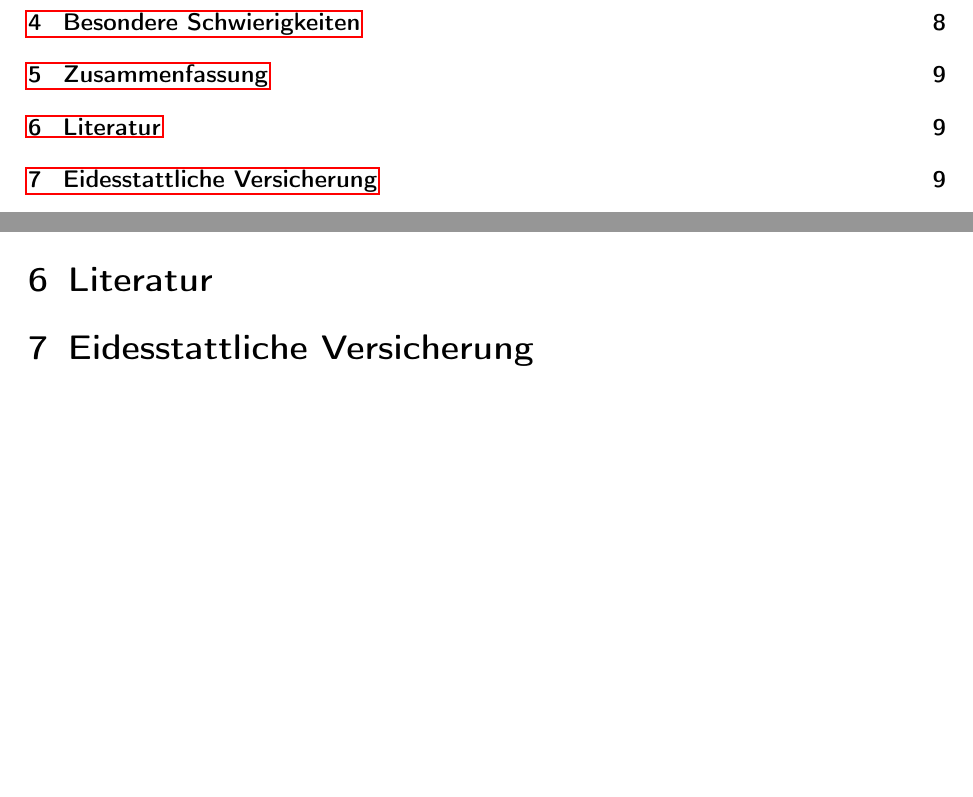
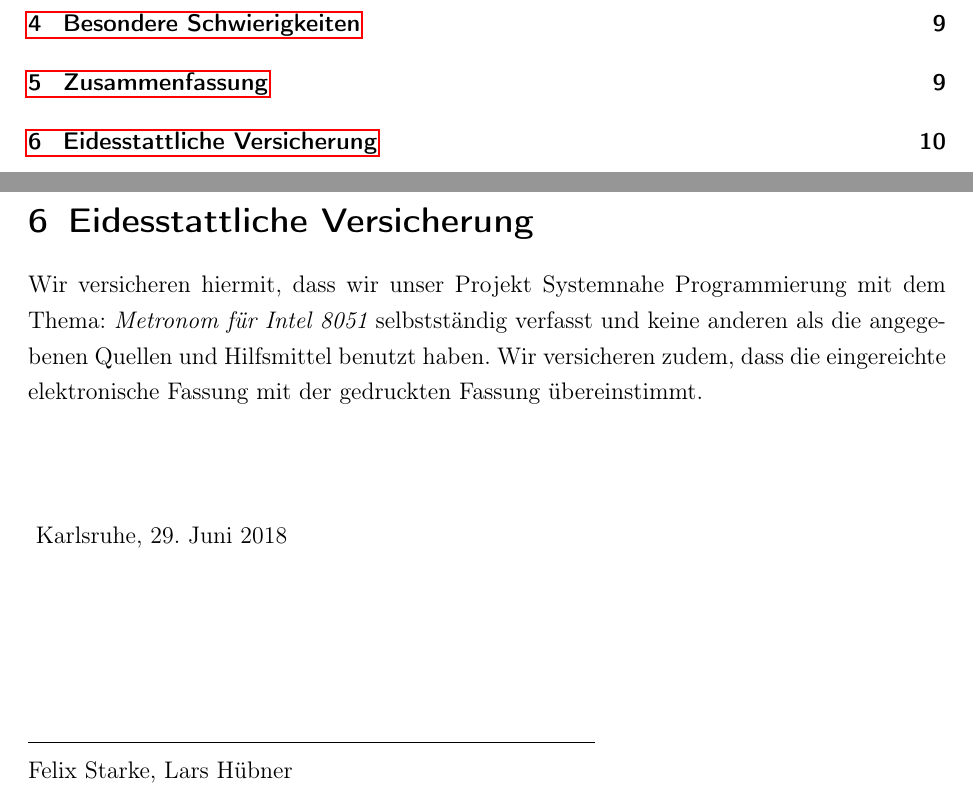
Before and after one commit to huebnerl/embedded_programming, a LaTeX document (metronome_documentation/metronome_docu.tex): two parts of pages 2 and 9 of 9 before the commit and two parts of pages 2 and 10 of 10 after it, joined at a grey line, cut so that both start at the same text, the shorter picture padded with empty space. Compiled offline with pdfLaTeX; an older LaTeX class or package is replaced by its successor.

Commit message:
Added Eidesstattliche Versicherung.

```diff
--- a/metronome_documentation/metronome_docu.tex
+++ b/metronome_documentation/metronome_docu.tex
@@ -9,6 +9,8 @@
 \usepackage{listings}
 \usepackage{hyperref}
 \usepackage{xcolor}
+
+\usepackage{setspace}
 
 \input{listings.tex}
 \usepackage{tikz}
@@ -169,6 +170,20 @@ Besondere Schwierigkeiten ergaben sich aufgrund der hohen Laufzeiten durch die E
 
 \section{Zusammenfassung}
 
-\section{Literatur}
+\newpage
 \section{Eidesstattliche Versicherung}
+
+Wir versicheren hiermit, dass wir unser {\arbeit} mit dem Thema: {\itshape \titel } selbstständig verfasst und keine anderen als die angegebenen Quellen und Hilfsmittel benutzt haben. Wir versicheren zudem, dass die eingereichte elektronische Fassung mit der gedruckten Fassung übereinstimmt.
+\\
+\\
+\\
+\\
+\vspace{3em}
+Karlsruhe, 29. Juni 2018
+\vspace{4em}
+\\
+\rule{10cm}{0.4pt}\\
+\autoren
+
+\end{onehalfspace}
 \end{document}
```
Also changed, not shown: metronome_documentation/metronome_docu.tex (5 more changed lines).
